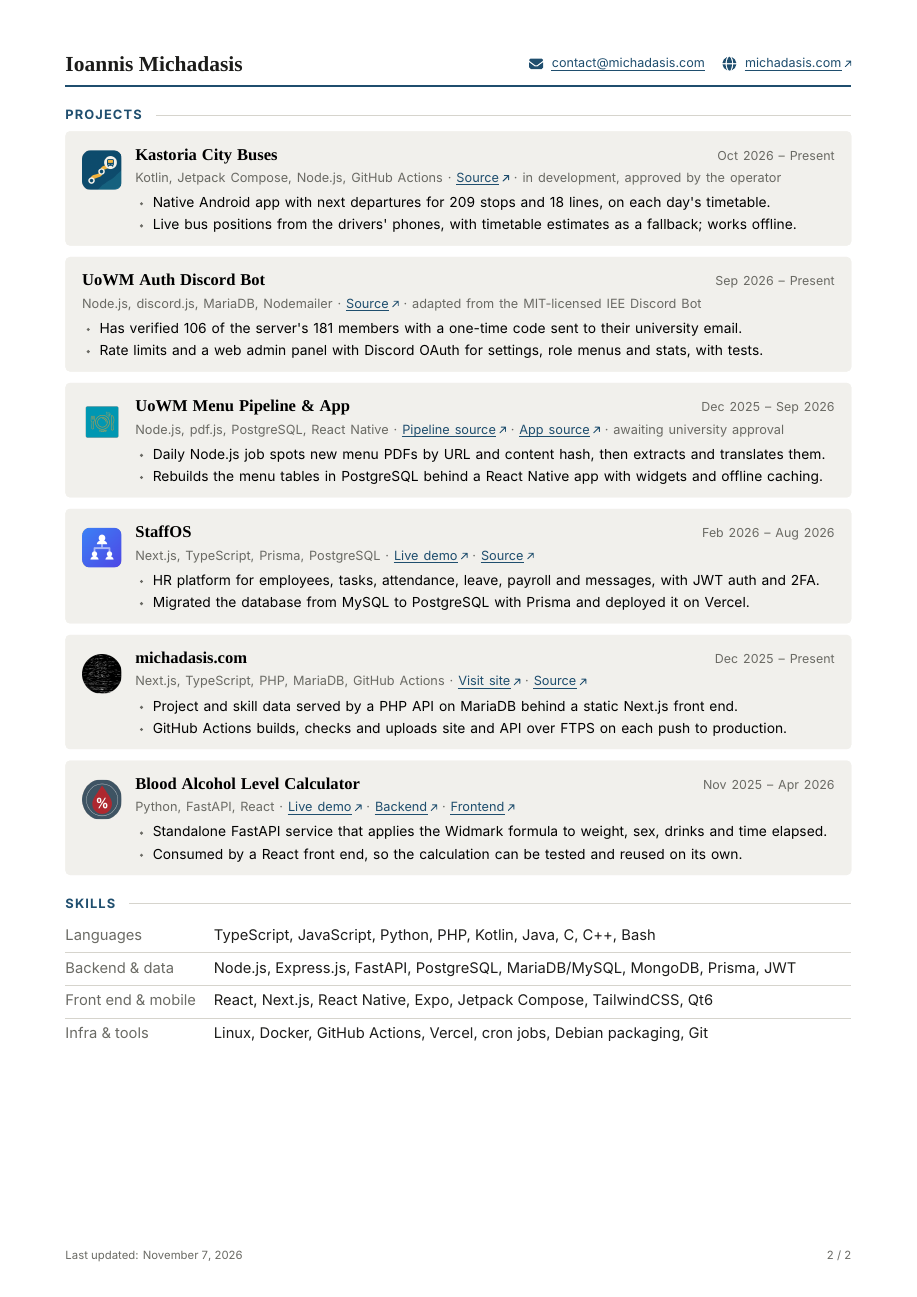
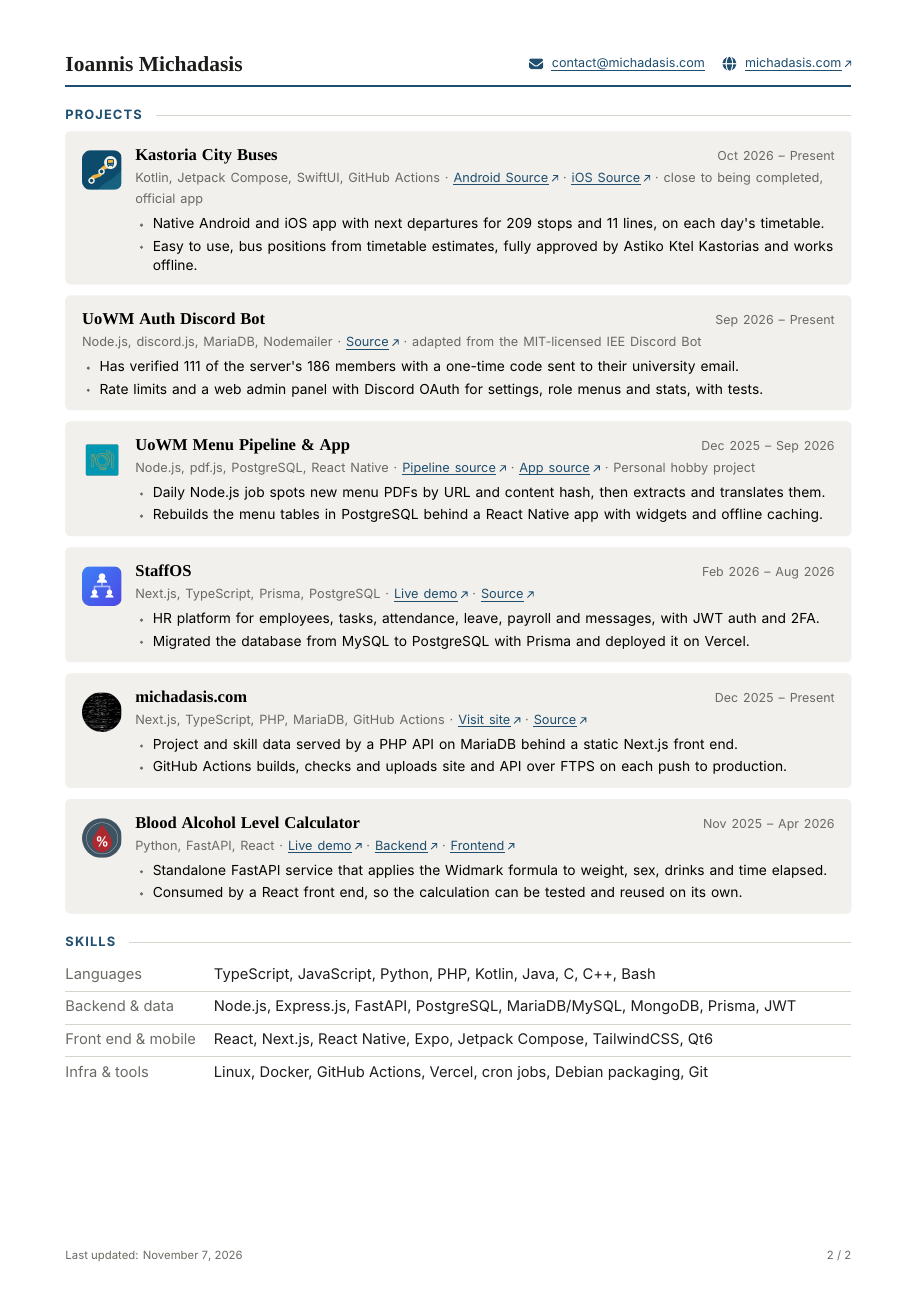
Before and after one commit to michadasis/cv, a LaTeX CV (cv.tex): page 2 of 2. Compiled offline with XeLaTeX.

Commit message:
Update project text

```diff
--- a/cv.tex
+++ b/cv.tex
@@ -243,23 +243,23 @@ Full stack developer building web and mobile apps, and the APIs, databases, data
 
 \cvsection{Projects}
 \begin{entry}{kastoria-buses.png}{Kastoria City Buses}{Oct 2026 – Present}
-  \sub{Kotlin, Jetpack Compose, Node.js, GitHub Actions\sep\link{https://github.com/Kastoria-Dev-Core/astiko-ktel-kastorias-app}{Source}\sep in development, approved by the operator}
+  \sub{Kotlin, Jetpack Compose, SwiftUI, GitHub Actions\sep\link{https://github.com/Kastoria-Dev-Core/astiko-ktel-kastorias-app}{Android Source}\sep\link{https://github.com/Kastoria-Dev-Core/astiko-ktel-kastorias-ios}{iOS Source}\sep close to being completed, official app}
   \begin{itemize}
-    \item Native Android app with next departures for 209 stops and 18 lines, on each day's timetable.
-    \item Live bus positions from the drivers' phones, with timetable estimates as a fallback; works offline.
+    \item Native Android and iOS app with next departures for 209 stops and 11 lines, on each day's timetable.
+    \item Easy to use, bus positions from timetable estimates, fully approved by Astiko Ktel Kastorias and works offline.
   \end{itemize}
 \end{entry}
 
 \begin{entry}{}{UoWM Auth Discord Bot}{Sep 2026 – Present}
   \sub{Node.js, discord.js, MariaDB, Nodemailer\sep\link{https://github.com/michadasis/UoWM-Auth-Discord-Bot}{Source}\sep adapted from the MIT-licensed IEE Discord Bot}
   \begin{itemize}
-    \item Has verified 106 of the server's 181 members with a one-time code sent to their university email.
+    \item Has verified 111 of the server's 186 members with a one-time code sent to their university email.
     \item Rate limits and a web admin panel with Discord OAuth for settings, role menus and stats, with tests.
   \end{itemize}
 \end{entry}
 
 \begin{entry}{restaurant.png}{UoWM Menu Pipeline \& App}{Dec 2025 – Sep 2026}
-  \sub{Node.js, pdf.js, PostgreSQL, React Native\sep\link{https://github.com/michadasis/uowm-restaurant-schedule-watcher}{Pipeline source}\sep\link{https://github.com/michadasis/generic-restaurant-app}{App source}\sep awaiting university approval}
+  \sub{Node.js, pdf.js, PostgreSQL, React Native\sep\link{https://github.com/michadasis/uowm-restaurant-schedule-watcher}{Pipeline source}\sep\link{https://github.com/michadasis/generic-restaurant-app}{App source}\sep Personal hobby project}
   \begin{itemize}
     \item Daily Node.js job spots new menu PDFs by URL and content hash, then extracts and translates them.
     \item Rebuilds the menu tables in PostgreSQL behind a React Native app with widgets and offline caching.
```
